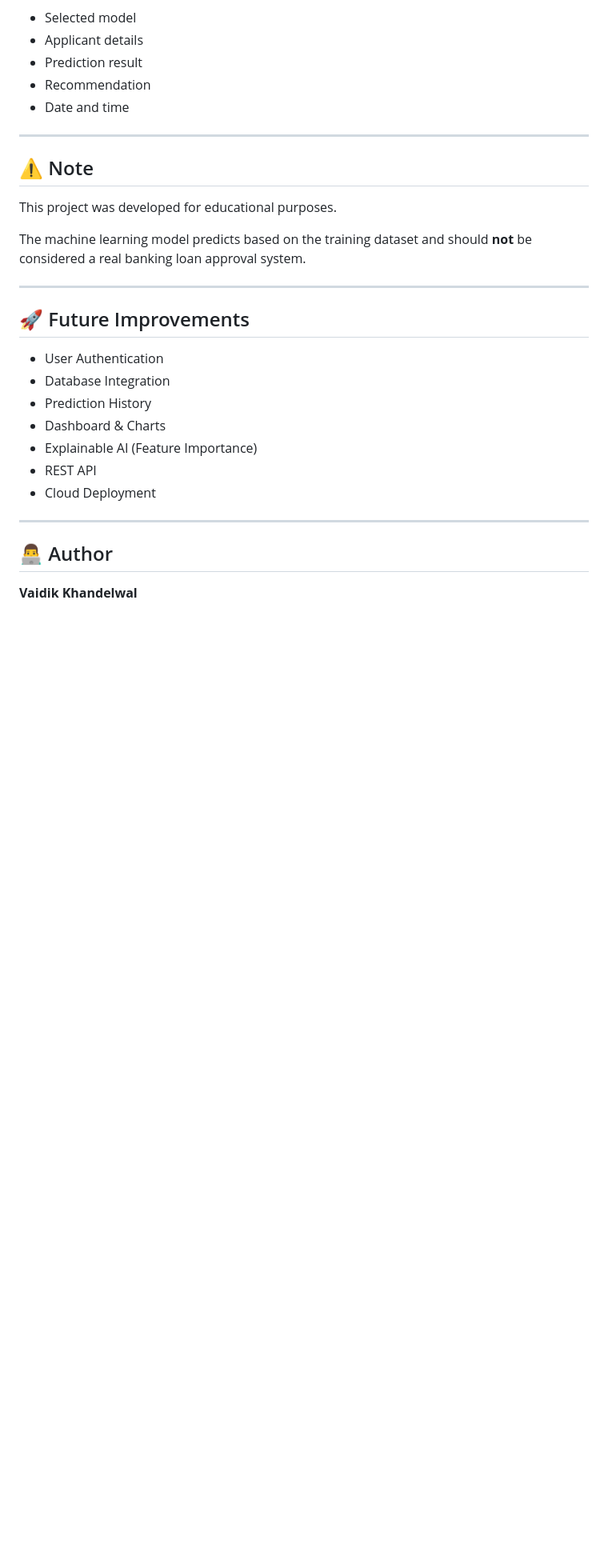
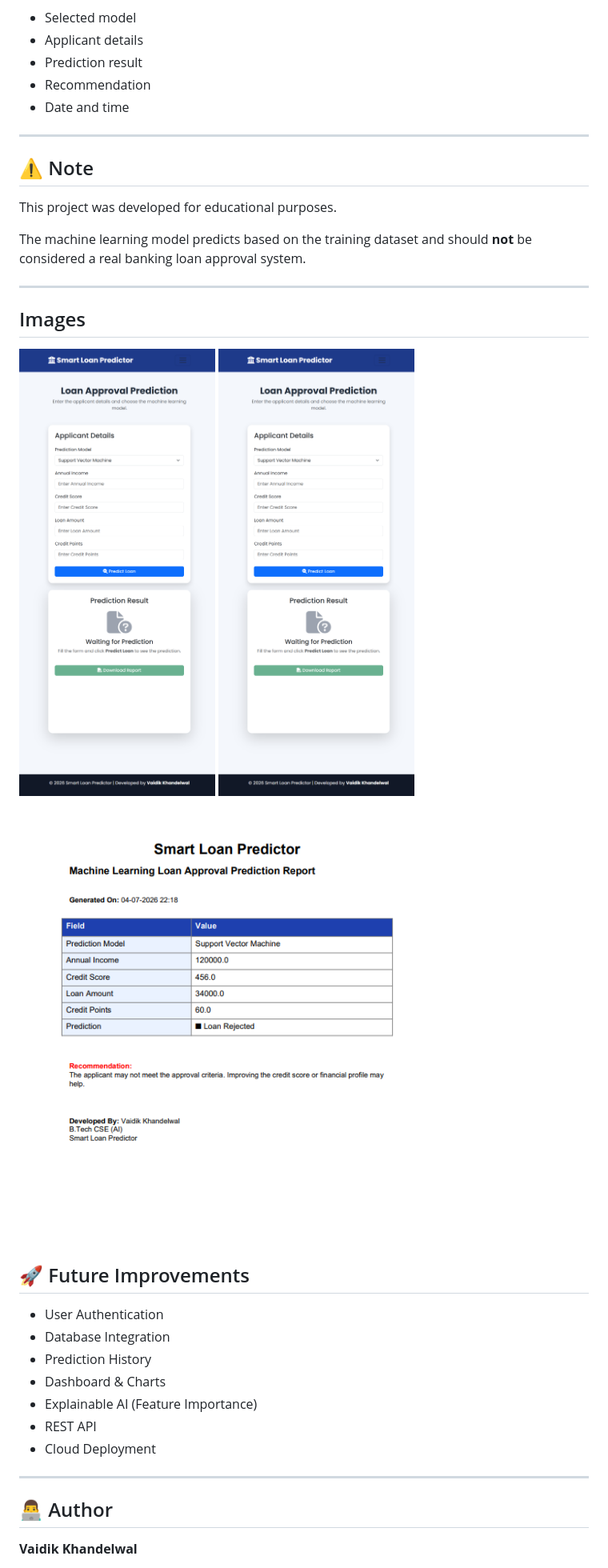
Before and after one commit to Vaidikkh/loan_approval_prediction, a Markdown page: README.md, the part around the change printed below. Shown: that part at 80% size. Rendered like a GitHub page; pictures changed too: image-1.png (added), image-2.png (added), image.png (added); blank space fills up the shorter version.

```diff
--- a/README.md
+++ b/README.md
@@ -198,6 +198,12 @@ The machine learning model predicts based on the training dataset and should **n
 
 ---
 
+## Images
+
+![alt text](image.png)
+![alt text](image-1.png)
+![alt text](image-2.png)
+
 ## 🚀 Future Improvements
 
 - User Authentication
```
Also changed, not shown: other parts of README.md (+2 -0 lines), 4 other files.
